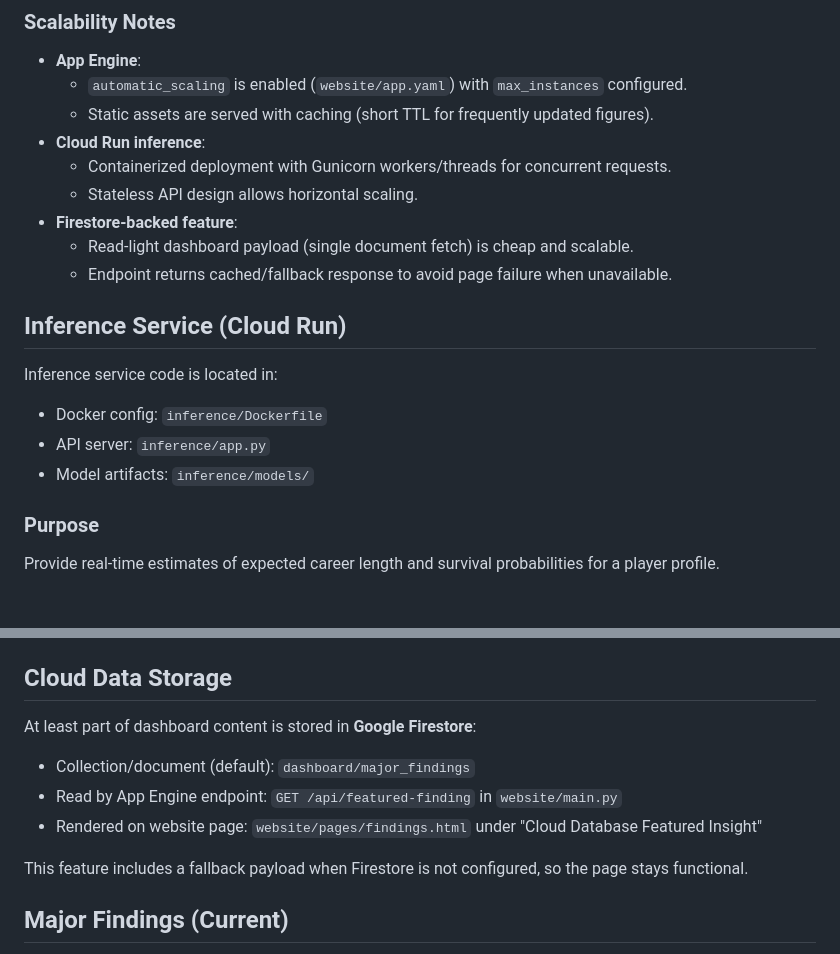
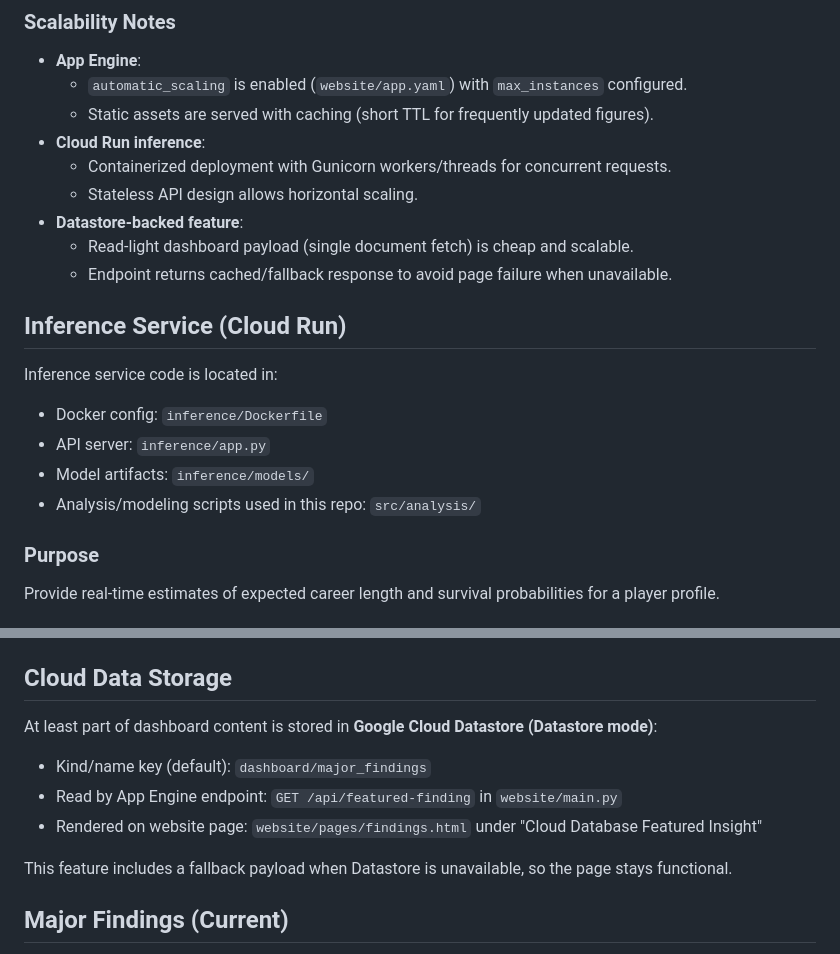
Before and after one commit to Brandonlee-2002/Esports-Trajectory, a Markdown page: README.md, 2 parts joined by grey strips. Rendered like a GitHub page.

```diff
--- a/README.md
+++ b/README.md
@@ -129,7 +140,7 @@ The project flow from data collection to deployment:
 - **Cloud Run inference**:
   - Containerized deployment with Gunicorn workers/threads for concurrent requests.
   - Stateless API design allows horizontal scaling.
-- **Firestore-backed feature**:
+- **Datastore-backed feature**:
   - Read-light dashboard payload (single document fetch) is cheap and scalable.
   - Endpoint returns cached/fallback response to avoid page failure when unavailable.
 
@@ -140,6 +151,7 @@ Inference service code is located in:
 - Docker config: `inference/Dockerfile`
 - API server: `inference/app.py`
 - Model artifacts: `inference/models/`
+- Analysis/modeling scripts used in this repo: `src/analysis/`
 
 ### Purpose
 
@@ -160,13 +172,13 @@ Provide real-time estimates of expected career length and survival probabilities
 
 ## Cloud Data Storage
 
-At least part of dashboard content is stored in **Google Firestore**:
+At least part of dashboard content is stored in **Google Cloud Datastore (Datastore mode)**:
 
-- Collection/document (default): `dashboard/major_findings`
+- Kind/name key (default): `dashboard/major_findings`
 - Read by App Engine endpoint: `GET /api/featured-finding` in `website/main.py`
 - Rendered on website page: `website/pages/findings.html` under "Cloud Database Featured Insight"
 
-This feature includes a fallback payload when Firestore is not configured, so the page stays functional.
+This feature includes a fallback payload when Datastore is unavailable, so the page stays functional.
 
 ## Major Findings (Current)
 
```
Also changed, not shown: other parts of README.md (+13 -2 lines).
